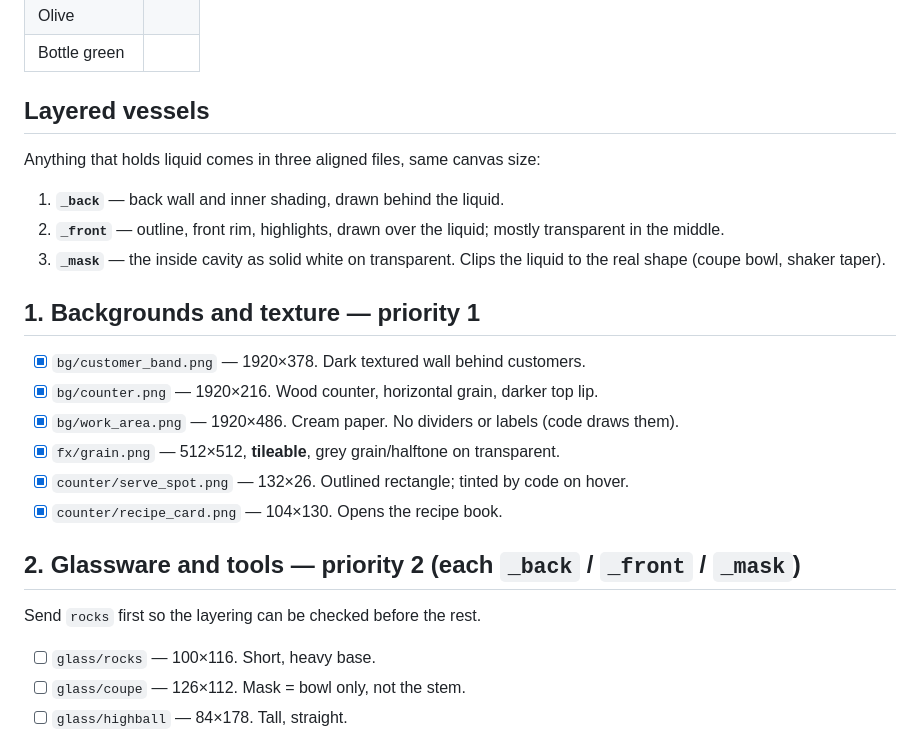
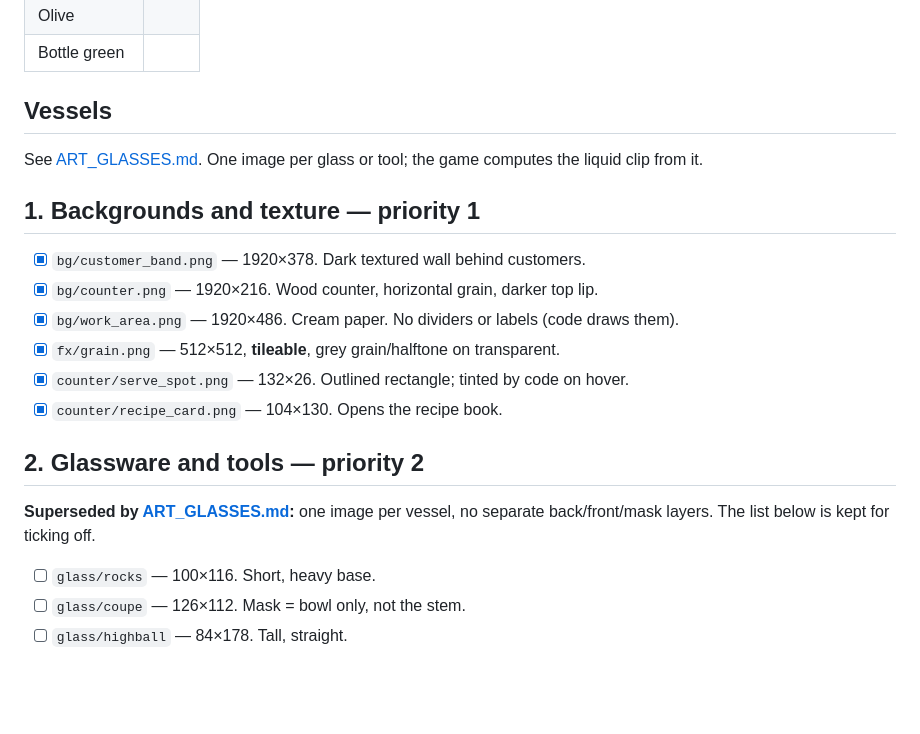
Before and after one commit to cgdanielcr/mixdrinker, a Markdown page: ART.md, the part around the change. Rendered like a GitHub page; blank space fills up the shorter version.

```diff
--- a/ART.md
+++ b/ART.md
@@ -33,15 +33,10 @@ All sizes are in the game's logical 1920×1080 space. Tick items off as they lan
 | Olive | |
 | Bottle green | |
 
-## Layered vessels
+## Vessels
 
-Anything that holds liquid comes in three aligned files, same canvas size:
-
-1. **`_back`** — back wall and inner shading, drawn behind the liquid.
-2. **`_front`** — outline, front rim, highlights, drawn over the liquid; mostly
-   transparent in the middle.
-3. **`_mask`** — the inside cavity as solid white on transparent. Clips the
-   liquid to the real shape (coupe bowl, shaker taper).
+See [ART_GLASSES.md](ART_GLASSES.md). One image per glass or tool; the game
+computes the liquid clip from it.
 
 ## 1. Backgrounds and texture — priority 1
 
@@ -52,9 +47,10 @@ Anything that holds liquid comes in three aligned files, same canvas size:
 - [x] `counter/serve_spot.png` — 132×26. Outlined rectangle; tinted by code on hover.
 - [x] `counter/recipe_card.png` — 104×130. Opens the recipe book.
 
-## 2. Glassware and tools — priority 2 (each `_back` / `_front` / `_mask`)
+## 2. Glassware and tools — priority 2
 
-Send `rocks` first so the layering can be checked before the rest.
+**Superseded by [ART_GLASSES.md](ART_GLASSES.md):** one image per vessel, no
+separate back/front/mask layers. The list below is kept for ticking off.
 
 - [ ] `glass/rocks` — 100×116. Short, heavy base.
 - [ ] `glass/coupe` — 126×112. Mask = bowl only, not the stem.
```
Also changed, not shown: ART_GLASSES.md (added, +107 -0 lines).
